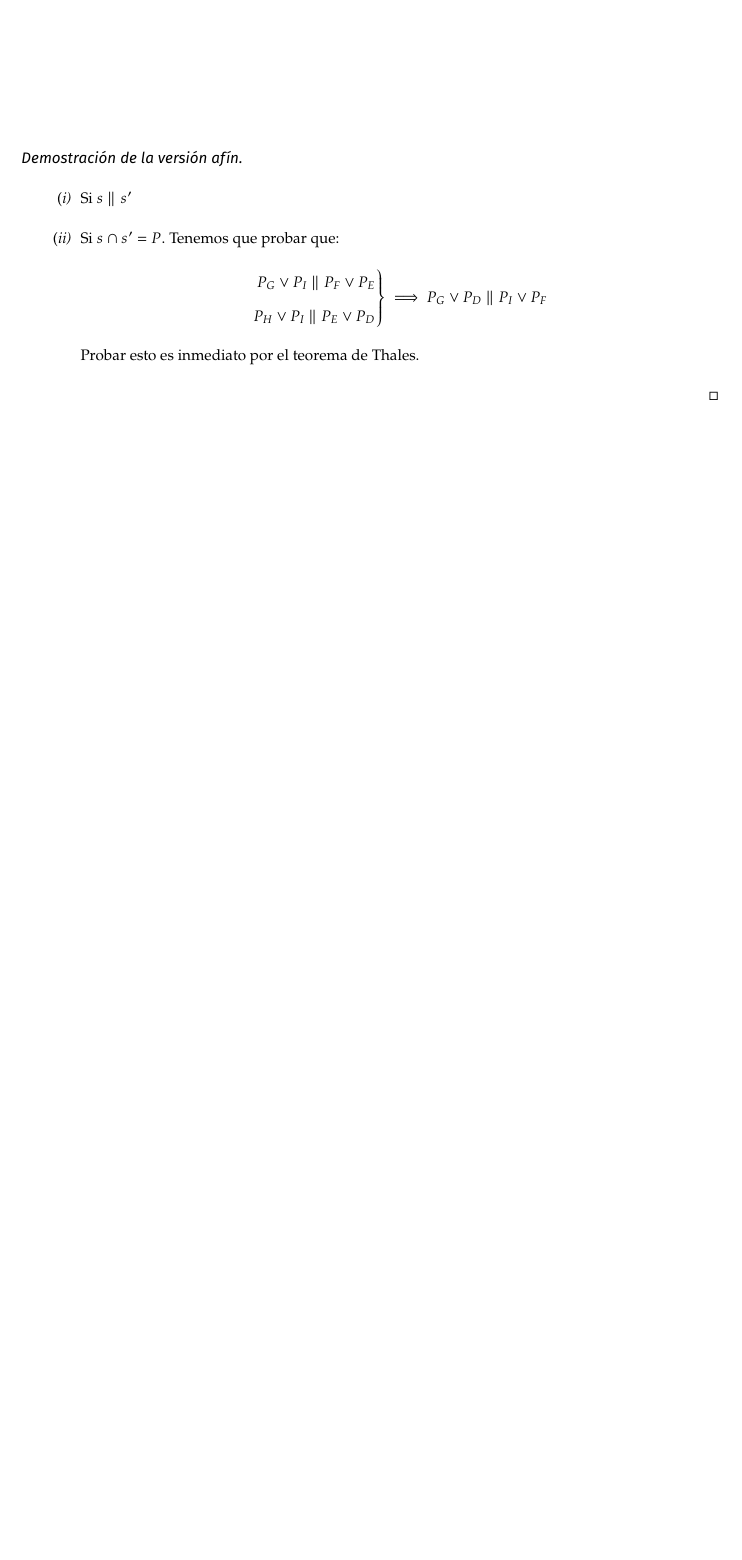
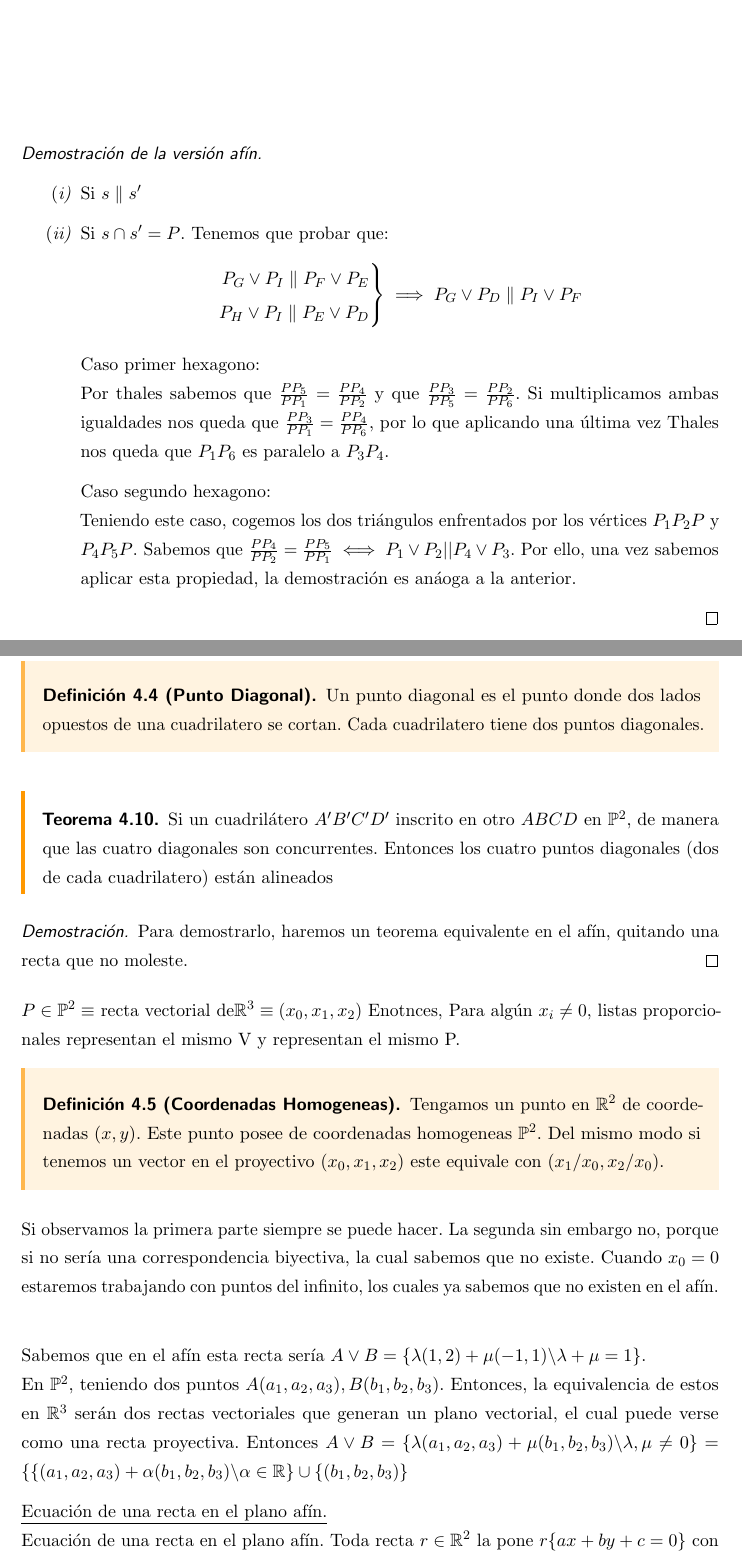
Before and after one commit to libreim/apuntesDGIIM, a LaTeX document (Geometría III/apuntes.tex): part of page 37 of 37 before the commit and two parts of pages 39 and 40 of 41 after it, the two joined at a grey line, cut so that both start at the same text, the shorter picture padded with empty space. Compiled offline with pdfLaTeX.

Commit message:
apuntes martes geometría

```diff
--- a/Geometría III/apuntes.tex
+++ b/Geometría III/apuntes.tex
@@ -119,9 +119,9 @@
 \usetikzlibrary{arrows,calc,intersections,through,backgrounds}
 
 % Fuentes personalizadas
-\usepackage[scaled=.85]{newpxtext,newpxmath}
-\usepackage[scaled=.85]{FiraSans}
-\usepackage[T1]{fontenc}
+%\usepackage[scaled=.85]{newpxtext,newpxmath}
+%\usepackage[scaled=.85]{FiraSans}
+%\usepackage[T1]{fontenc}
 
 % Código para ajustar las fuentes matemáticas al estilo del texto
 % que le rodea
@@ -2451,12 +2451,52 @@ Tenemos también versiones afines del teorema de Desargues:
 %%% TODO: Si se quiere, cambiar el dibujo para que los nombres sean 1,2,3,4,5,6 y se facilite la notación
 \begin{proof}[Demostración de la versión afín]\hfill
 \begin{nlist}
-	\item Si $s \parallel s'$ %%% TODO: Completar demostración
+	\item Si $s \parallel s'$ %%% TODO: Completar demostración e incluir dibujo para paralelas y no paralelas
 	\item Si $s\cap s' = P$. Tenemos que probar que:
 	$$\begin{rcases}
 	P_G\vee P_I \parallel P_F \vee P_E\\
 	P_H\vee P_I \parallel P_E \vee P_D
 \end{rcases}\implies P_G \vee P_D \parallel P_I \vee P_F $$
-Probar esto es inmediato por el teorema de Thales.
+
+Caso primer hexagono:\\ %incluir dibujo primer hexagono
+Por thales sabemos que $\frac{PP_5}{PP_1}=\frac{PP_4}{PP_2}$ y que $\frac{PP_3}{PP_5}=\frac{PP_2}{PP_6}$. Si multiplicamos ambas igualdades nos queda que $\frac{PP_3}{PP_1} = \frac{PP_4}{PP_6}$, por lo que aplicando una última vez Thales nos queda que $P_1 P_6$ es paralelo a $P_3 P_4$.
+
+Caso segundo hexagono:\\
+Teniendo este caso, cogemos los dos triángulos enfrentados por los vértices $P_1P_2P$ y $P_4P_5P$.  Sabemos %por la magia de aros TODO:Demostrar
+que $\frac{PP_4}{PP_2} = \frac{PP_5}{PP_1} \iff P_1\vee P_2 || P_4\vee P_3$. Por ello, una vez sabemos aplicar esta propiedad, la demostración es anáoga a la anterior.
+
 \end{nlist}
 \end{proof}
+
+
+%TODO:Dejado como ejercicio
+%TODO:incluir dibujo
+
+\begin{ndef}[Punto Diagonal]
+	Un punto diagonal es el punto donde dos lados opuestos de una cuadrilatero se cortan. Cada cuadrilatero tiene dos puntos diagonales.
+\end{ndef}
+
+\begin{nth}
+	Si un cuadrilátero $A'B'C'D'$ inscrito en otro $ABCD$ en $\mathbb{P}^2$, de manera que las cuatro diagonales son concurrentes. Entonces los cuatro puntos diagonales  (dos de cada cuadrilatero) están alineados
+\end{nth}
+
+\begin{proof}
+	Para demostrarlo, haremos un teorema equivalente en el afín, quitando una recta que no moleste.
+\end{proof}
+
+%TODO: formalizar
+	$P \in \mathbb{P}^2 \equiv$ recta vectorial de$ \mathbb{R}^3 \equiv (x_0,x_1,x_2) $
+	Enotnces, Para algún $x_i \ne 0$, listas proporcionales representan el mismo V y representan el mismo P.
+
+\begin{ndef}[Coordenadas Homogeneas]
+	Tengamos un punto en $\mathbb{R}^2$ de coordenadas $(x,y)$. Este punto posee de coordenadas homogeneas $\mathbb{P}^2$. Del mismo modo si tenemos un vector en el proyectivo  $(x_0, x_1, x_2)$ este equivale con $(x_1/x_0, x_2/x_0)$.
+\end{ndef}
+
+Si observamos la primera parte siempre se puede hacer. La segunda sin embargo no, porque si no sería una correspondencia biyectiva, la cual sabemos que no existe. Cuando $x_0 = 0$ estaremos trabajando con puntos del infinito, los cuales ya sabemos que no existen en el afín.\\
+
+
+Sabemos que en el afín esta recta sería $A \vee B = \{ \lambda (1,2) + \mu (-1,1) \backslash \lambda + \mu = 1\}$.\\
+En $\mathbb{P}^2$, teniendo dos puntos $A(a_1,a_2,a_3), B(b_1,b_2,b_3)$. Entonces, la equivalencia de estos en  $\mathbb{R}^3$ serán dos rectas vectoriales que generan un plano vectorial, el cual puede verse como una recta proyectiva. Entonces $A\vee B = \{ \lambda (a_1,a_2,a_3) + \mu (b_1,b_2,b_3)\backslash \lambda, \mu \ne 0 \} = \{  \{ (a_1,a_2,a_3) + \alpha (b_1,b_2,b_3)\backslash \alpha  \in \mathbb{R}\} \cup  \{(b_1,b_2,b_3) \}$
+
+\underline{Ecuación de una recta en el plano afín.\\}\\
+Ecuación de una recta en el plano afín. Toda recta $r \in \mathbb{R}^2$ la pone $r\{ax+by+c= 0\}$ con $a$ o $b$ diferente de 0. Además sabemos que dos rectas son iguales si y solo si sus ecuaciones son proporcionales. \\
```
Also changed, not shown: Geometría III/apuntes.tex (12 more changed lines).
